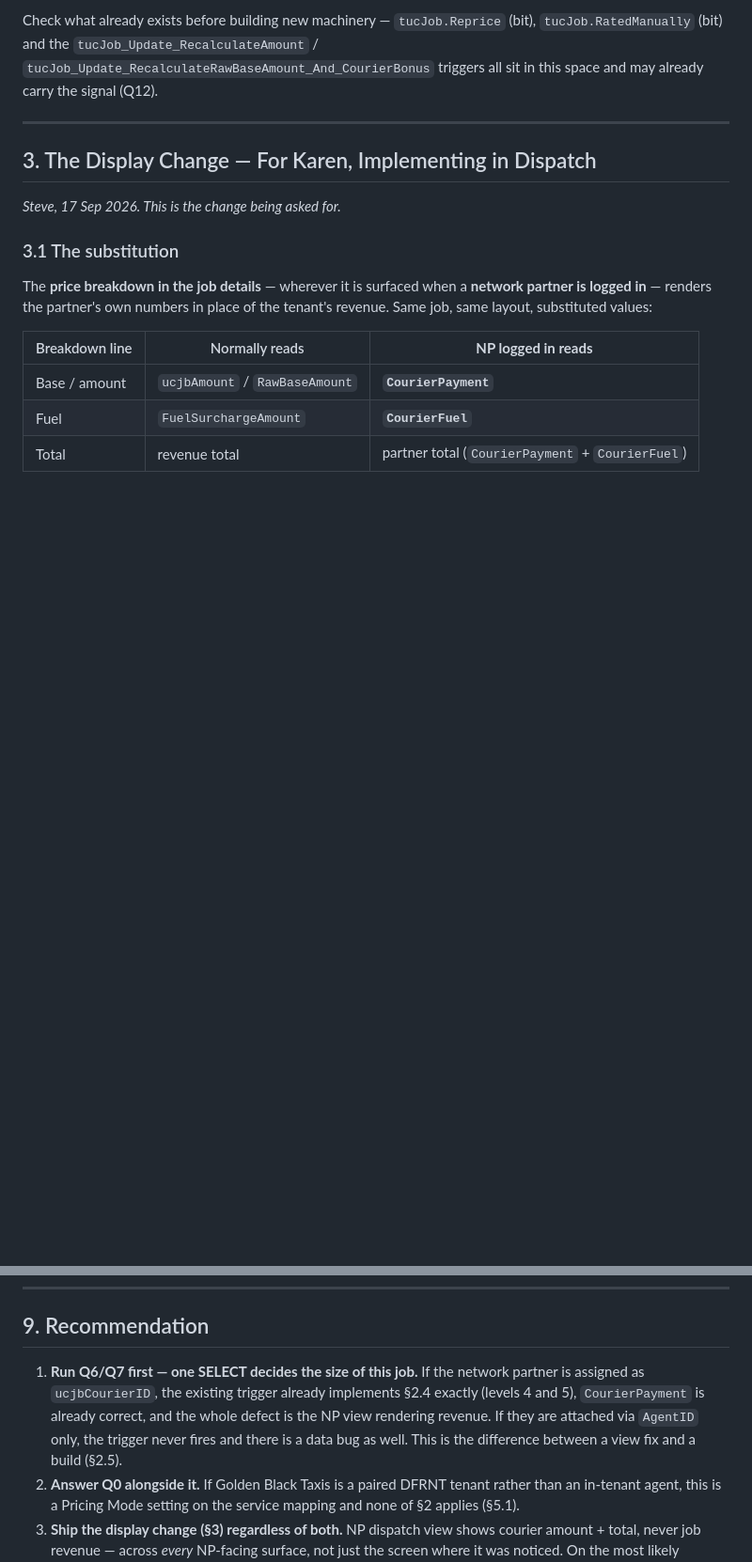
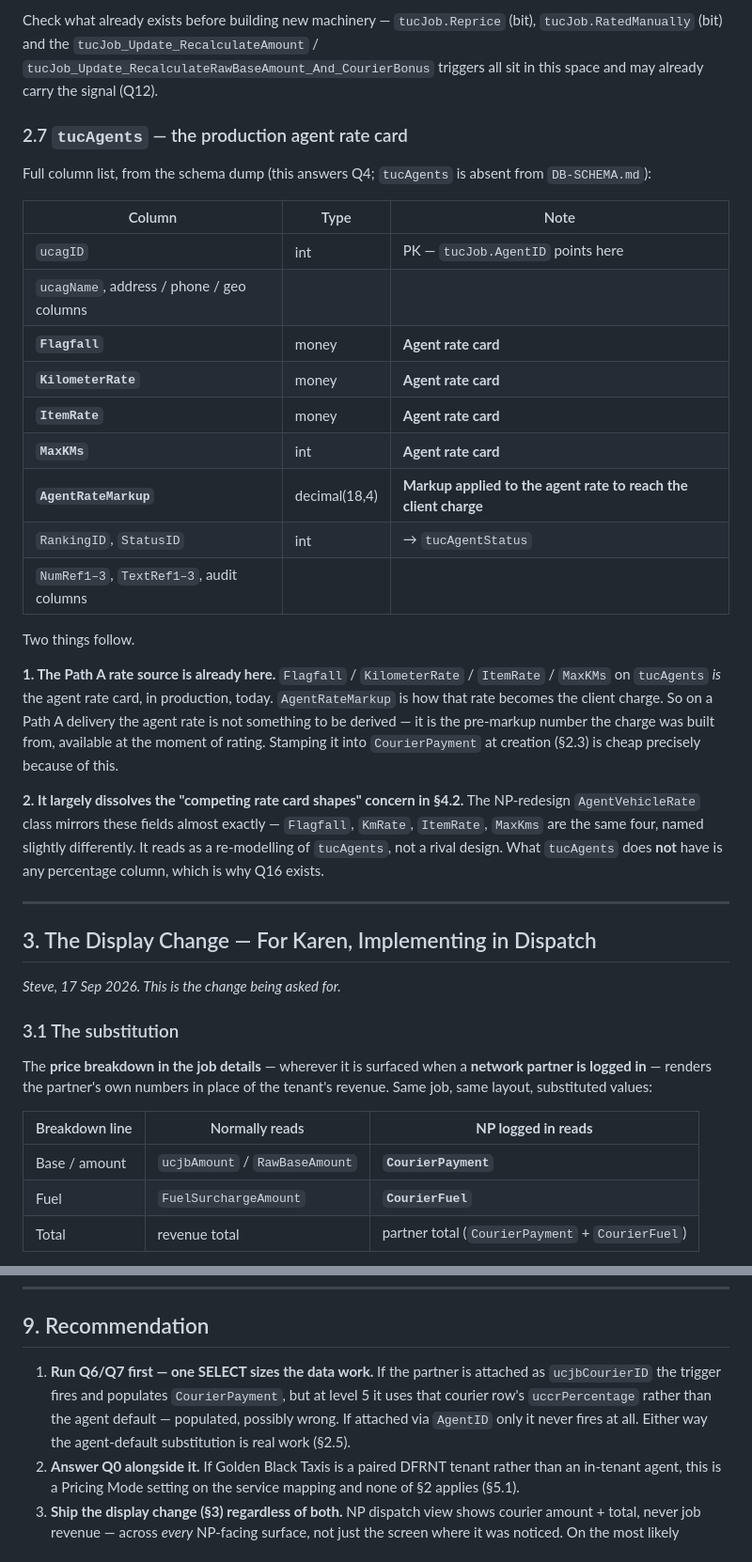
Before and after one commit to Deliver-Different-Testing/Dispatch, a Markdown page: network-partner-pay-visibility.md, 2 parts joined by grey strips. Shown at 94% size. Drawn GitHub-style; blank space fills up the shorter version.

```diff
--- a/network-partner-pay-visibility.md
+++ b/network-partner-pay-visibility.md
@@ -143,6 +149,28 @@ The trigger uses **`RawBaseAmount`** (base only, no extras, no fuel), which is c
 The fix is therefore **not a permanent lock flag.** `tucJob.CourierPaymentManualOverride` (bit) would freeze the value through legitimate re-rates and cause the second failure. What is needed is recalculation gated on *what changed*: skip when the change is an assignment, run when a rating input changed.
 
 Check what already exists before building new machinery — `tucJob.Reprice` (bit), `tucJob.RatedManually` (bit) and the `tucJob_Update_RecalculateAmount` / `tucJob_Update_RecalculateRawBaseAmount_And_CourierBonus` triggers all sit in this space and may already carry the signal (Q12).
+
+### 2.7 `tucAgents` — the production agent rate card
+
+Full column list, from the schema dump (this answers Q4; `tucAgents` is absent from `DB-SCHEMA.md`):
+
+| Column | Type | Note |
+|---|---|---|
+| `ucagID` | int | PK — `tucJob.AgentID` points here |
+| `ucagName`, address / phone / geo columns | | |
+| **`Flagfall`** | money | **Agent rate card** |
+| **`KilometerRate`** | money | **Agent rate card** |
+| **`ItemRate`** | money | **Agent rate card** |
+| **`MaxKMs`** | int | **Agent rate card** |
+| **`AgentRateMarkup`** | decimal(18,4) | **Markup applied to the agent rate to reach the client charge** |
+| `RankingID`, `StatusID` | int | → `tucAgentStatus` |
+| `NumRef1–3`, `TextRef1–3`, audit columns | | |
+
+Two things follow.
+
+**1. The Path A rate source is already here.** `Flagfall` / `KilometerRate` / `ItemRate` / `MaxKMs` on `tucAgents` *is* the agent rate card, in production, today. `AgentRateMarkup` is how that rate becomes the client charge. So on a Path A delivery the agent rate is not something to be derived — it is the pre-markup number the charge was built from, available at the moment of rating. Stamping it into `CourierPayment` at creation (§2.3) is cheap precisely because of this.
+
+**2. It largely dissolves the "competing rate card shapes" concern in §4.2.** The NP-redesign `AgentVehicleRate` class mirrors these fields almost exactly — `Flagfall`, `KmRate`, `ItemRate`, `MaxKms` are the same four, named slightly differently. It reads as a re-modelling of `tucAgents`, not a rival design. What `tucAgents` does **not** have is any percentage column, which is why Q16 exists.
 
 ---
 
@@ -404,7 +435,7 @@ Inferred — confirm against GitLab before estimating.
 
 ## 9. Recommendation
 
-1. **Run Q6/Q7 first — one SELECT decides the size of this job.** If the network partner is assigned as `ucjbCourierID`, the existing trigger already implements §2.4 exactly (levels 4 and 5), `CourierPayment` is already correct, and the whole defect is the NP view rendering revenue. If they are attached via `AgentID` only, the trigger never fires and there is a data bug as well. This is the difference between a view fix and a build (§2.5).
+1. **Run Q6/Q7 first — one SELECT sizes the data work.** If the partner is attached as `ucjbCourierID` the trigger fires and populates `CourierPayment`, but at level 5 it uses that courier row's `uccrPercentage` rather than the agent default — populated, possibly wrong. If attached via `AgentID` only it never fires at all. Either way the agent-default substitution is real work (§2.5).
 2. **Answer Q0 alongside it.** If Golden Black Taxis is a paired DFRNT tenant rather than an in-tenant agent, this is a Pricing Mode setting on the service mapping and none of §2 applies (§5.1).
 3. **Ship the display change (§3) regardless of both.** NP dispatch view shows courier amount + total, never job revenue — across *every* NP-facing surface, not just the screen where it was noticed. On the most likely outcome this is the entire fix.
 4. **Confirm `CourierFuel` populates on NP assignment before binding the view to it (Q14).** Evidence in `CourierPayCalculationIssues.md` shows it sitting at $0.00 on a job carrying $18.50 of fuel. Showing a partner no fuel is a worse failure than showing them too much — they are less likely to query it (§3.3).
```
Also changed, not shown: other parts of network-partner-pay-visibility.md (+24 -15 lines).
